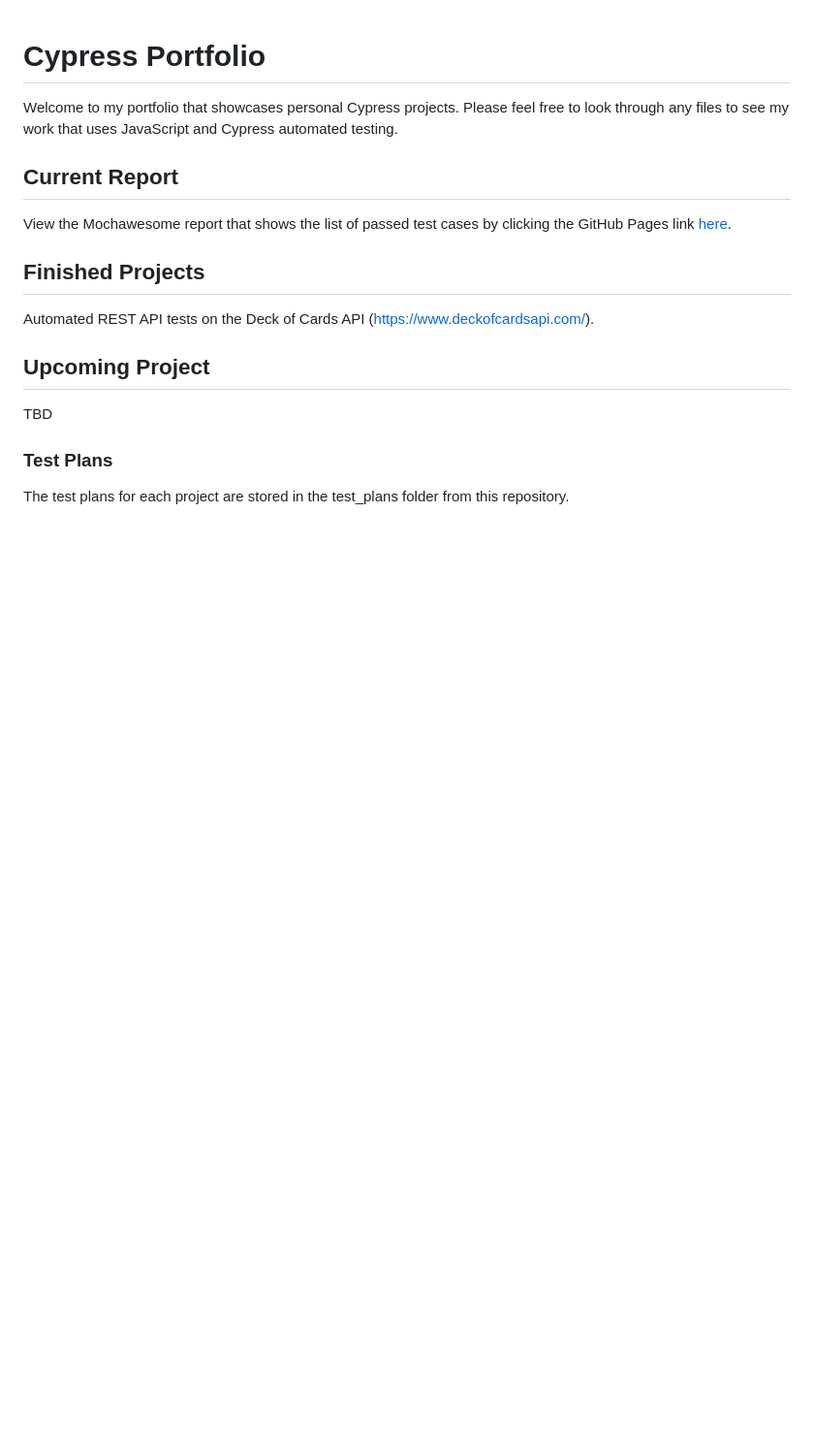
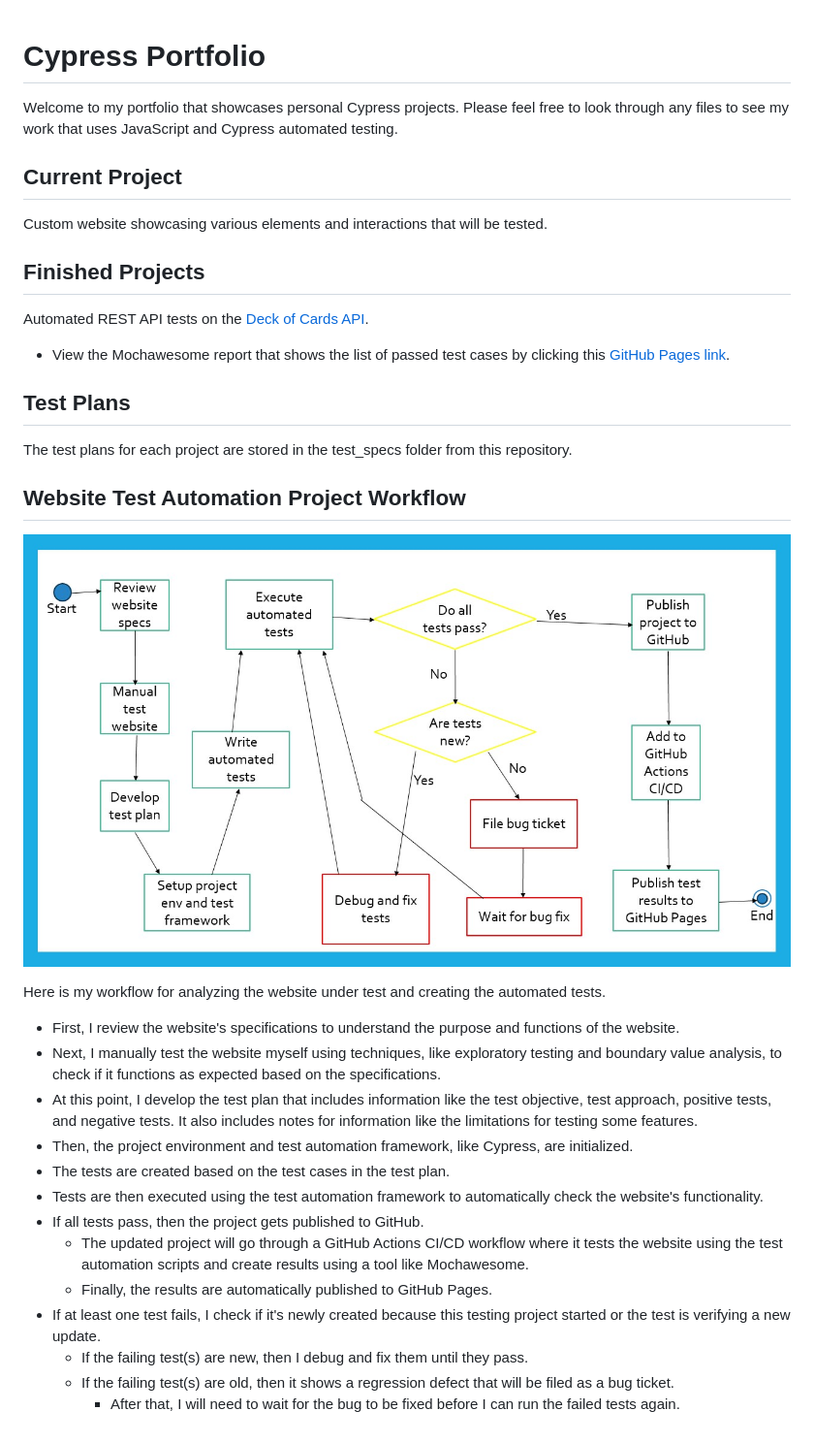
Before and after one commit to albentrang/cypress-portfolio, a Markdown page: README.md, the part around the change. Shown: that part at 97% size. Rendered like a GitHub page; pictures changed too: test_specs/software_qa_workflow.jpg (added); blank space fills up the shorter version.

Commit message:
Updated README and CI/CD Workflow
Updated the README.md file to include my next project and a picture showing my workflow for testing a website. Also updated the CI/CD workflow and other files to prepare for deploying multiple pages.

```diff
--- a/README.md
+++ b/README.md
@@ -2,18 +2,36 @@
 
 Welcome to my portfolio that showcases personal Cypress projects. Please feel free to look through any files to see my work that uses JavaScript and Cypress automated testing.
 
-## Current Report
+## Current Project
 
-View the Mochawesome report that shows the list of passed test cases by clicking the GitHub Pages link [here](https://albentrang.github.io/cypress-portfolio/).
+Custom website showcasing various elements and interactions that will be tested.
 
 ## Finished Projects
 
-Automated REST API tests on the Deck of Cards API (https://www.deckofcardsapi.com/).
+Automated REST API tests on the [Deck of Cards API](https://www.deckofcardsapi.com/).
 
-## Upcoming Project
+- View the Mochawesome report that shows the list of passed test cases by clicking this [GitHub Pages link](https://albentrang.github.io/cypress-portfolio/deck-report).
 
-TBD
+## Test Plans
 
-### Test Plans
+The test plans for each project are stored in the test_specs folder from this repository.
 
-The test plans for each project are stored in the test_plans folder from this repository.
+## Website Test Automation Project Workflow
+
+![My workflow for analyzing the website under test and creating the automated tests](test_specs/software_qa_workflow.jpg 'Website Test Automation Project Workflow')
+
+Here is my workflow for analyzing the website under test and creating the automated tests.
+
+- First, I review the website's specifications to understand the purpose and functions of the website.
+- Next, I manually test the website myself using techniques, like exploratory testing and boundary value analysis, to check if it functions as expected based on the specifications.
+- At this point, I develop the test plan that includes information like the test objective, test approach, positive tests, and negative tests. It also includes notes for information like the limitations for testing some features.
+- Then, the project environment and test automation framework, like Cypress, are initialized.
+- The tests are created based on the test cases in the test plan.
+- Tests are then executed using the test automation framework to automatically check the website's functionality.
+- If all tests pass, then the project gets published to GitHub.
+  - The updated project will go through a GitHub Actions CI/CD workflow where it tests the website using the test automation scripts and create results using a tool like Mochawesome.
+  - Finally, the results are automatically published to GitHub Pages.
+- If at least one test fails, I check if it's newly created because this testing project started or the test is verifying a new update.
+  - If the failing test(s) are new, then I debug and fix them until they pass.
+  - If the failing test(s) are old, then it shows a regression defect that will be filed as a bug ticket.
+    - After that, I will need to wait for the bug to be fixed before I can run the failed tests again.
```
Also changed, not shown: test_specs/deck_of_cards_api_plan.md (renamed from test_plans/deck_of_cards_api_plan.md), 4 other files.
